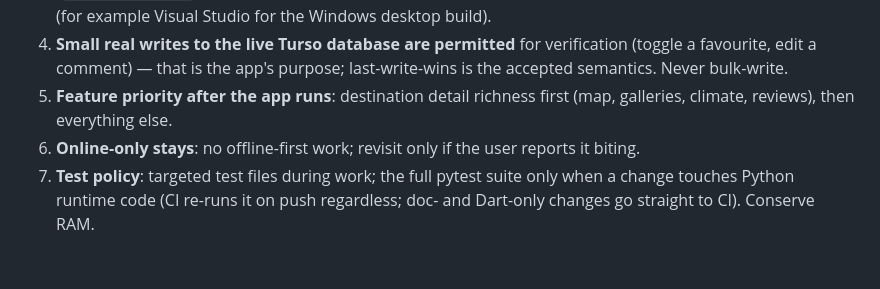
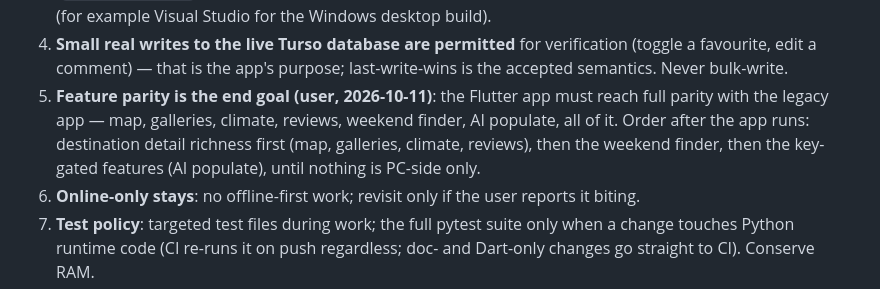
Before and after one commit to tho-1/TravelPlaner, a Markdown page: HANDOFF.md, the part around the change. Drawn GitHub-style; blank space fills up the shorter version.

```diff
--- a/HANDOFF.md
+++ b/HANDOFF.md
@@ -110,8 +110,12 @@ Binding for any session working without the user present:
 4. **Small real writes to the live Turso database are permitted** for
    verification (toggle a favourite, edit a comment) — that is the app's
    purpose; last-write-wins is the accepted semantics. Never bulk-write.
-5. **Feature priority after the app runs**: destination detail richness
-   first (map, galleries, climate, reviews), then everything else.
+5. **Feature parity is the end goal (user, 2026-10-11)**: the Flutter app
+   must reach full parity with the legacy app — map, galleries, climate,
+   reviews, weekend finder, AI populate, all of it. Order after the app
+   runs: destination detail richness first (map, galleries, climate,
+   reviews), then the weekend finder, then the key-gated features
+   (AI populate), until nothing is PC-side only.
 6. **Online-only stays**: no offline-first work; revisit only if the user
    reports it biting.
 7. **Test policy**: targeted test files during work; the full pytest suite
```
Also changed, not shown: NATIVE_HTML_PLAN.md (+15 -11 lines).
